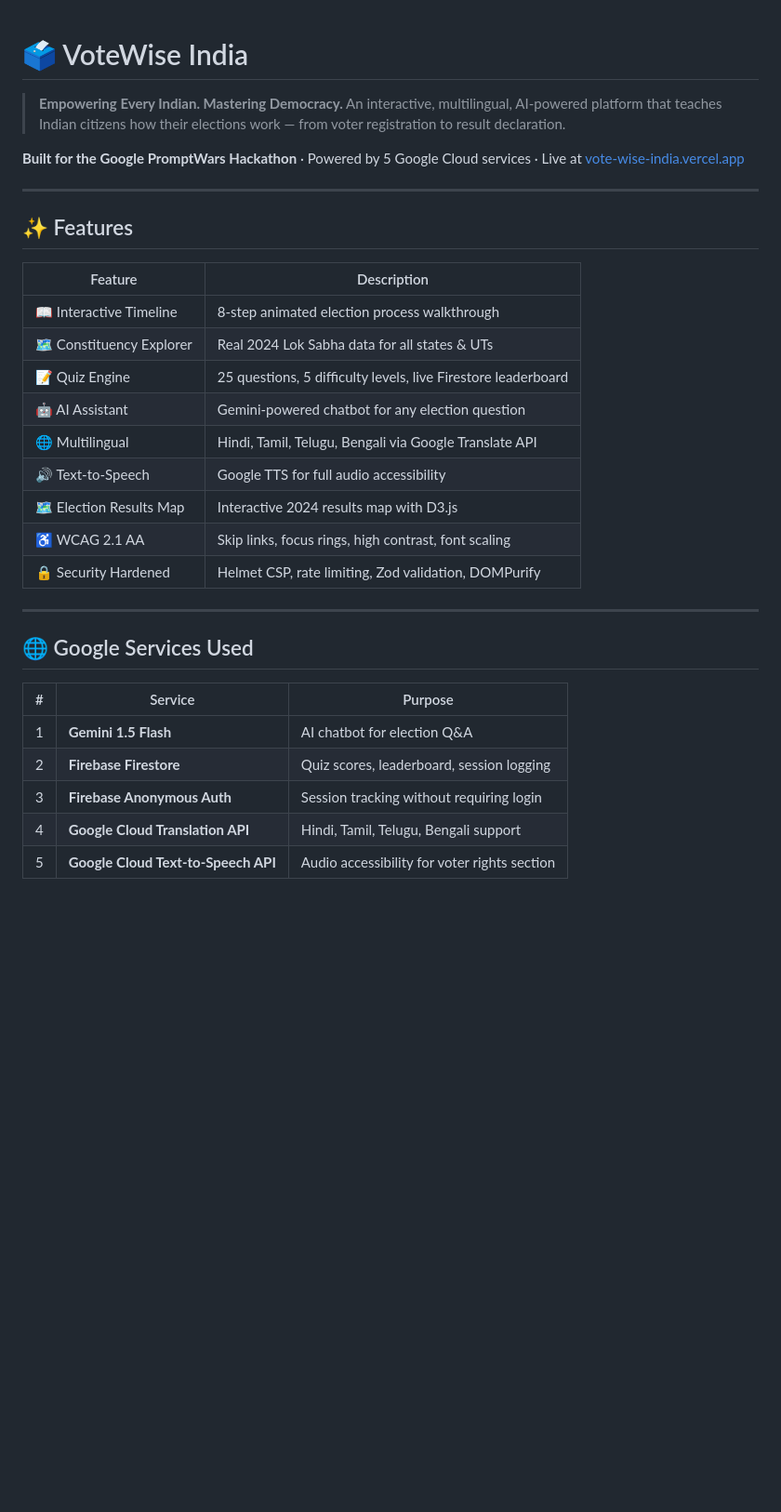
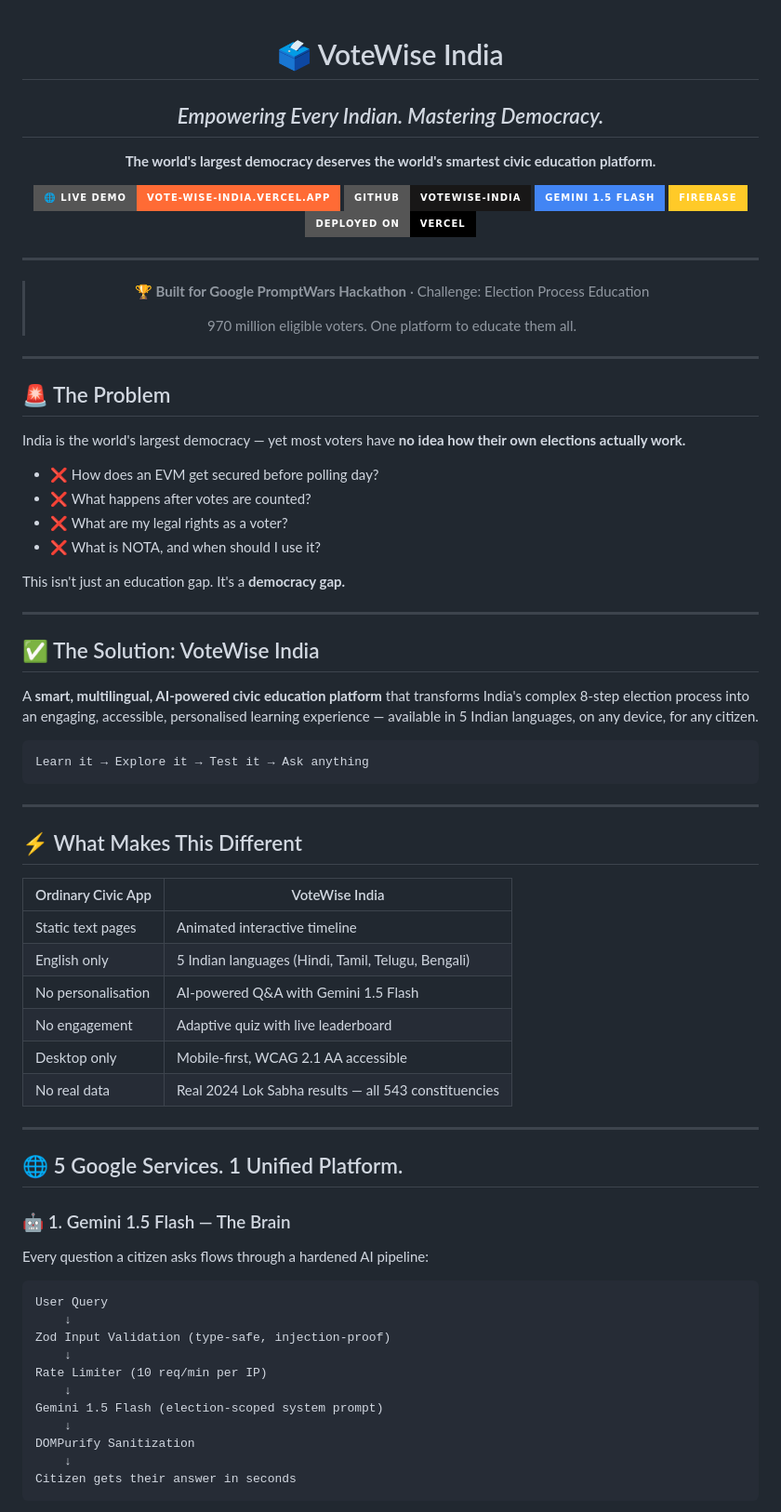
Before and after one commit to Viraj281105/VoteWise-India, a Markdown page: README.md, the part around one of its changes. Shown at 93% size. Drawn GitHub-style; badges without logos; blank space fills up the shorter version.

````diff
--- a/README.md
+++ b/README.md
@@ -1,34 +3,76 @@
 # 🗳️ VoteWise India
+## *Empowering Every Indian. Mastering Democracy.*
 
-> **Empowering Every Indian. Mastering Democracy.**
-> An interactive, multilingual, AI-powered platform that teaches Indian citizens how their elections work — from voter registration to result declaration.
+**The world's largest democracy deserves the world's smartest civic education platform.**
 
-**Built for the Google PromptWars Hackathon** · Powered by 5 Google Cloud services · Live at [vote-wise-india.vercel.app](https://vote-wise-india.vercel.app)
+[![Live Demo](https://img.shields.io/badge/🌐_LIVE_DEMO-vote--wise--india.vercel.app-FF6B35?style=for-the-badge)](https://vote-wise-india.vercel.app)
+[![GitHub](https://img.shields.io/badge/GitHub-VoteWise--India-181717?style=for-the-badge&logo=github)](https://github.com/Viraj281105/VoteWise-India)
+[![Gemini](https://img.shields.io/badge/Gemini_1.5_Flash-4285F4?style=for-the-badge&logo=google&logoColor=white)](https://aistudio.google.com)
+[![Firebase](https://img.shields.io/badge/Firebase-FFCA28?style=for-the-badge&logo=firebase&logoColor=black)](https://firebase.google.com)
+[![Vercel](https://img.shields.io/badge/Deployed_on-Vercel-000000?style=for-the-badge&logo=vercel)](https://vercel.com)
 
 ---
 
-## ✨ Features
+> 🏆 **Built for Google PromptWars Hackathon** · Challenge: Election Process Education
+>
+> 970 million eligible voters. One platform to educate them all.
 
-| Feature | Description |
-|---|---|
-| 📖 Interactive Timeline | 8-step animated election process walkthrough |
-| 🗺️ Constituency Explorer | Real 2024 Lok Sabha data for all states & UTs |
-| 📝 Quiz Engine | 25 questions, 5 difficulty levels, live Firestore leaderboard |
-| 🤖 AI Assistant | Gemini-powered chatbot for any election question |
-| 🌐 Multilingual | Hindi, Tamil, Telugu, Bengali via Google Translate API |
-| 🔊 Text-to-Speech | Google TTS for full audio accessibility |
-| 🗺️ Election Results Map | Interactive 2024 results map with D3.js |
-| ♿ WCAG 2.1 AA | Skip links, focus rings, high contrast, font scaling |
-| 🔒 Security Hardened | Helmet CSP, rate limiting, Zod validation, DOMPurify |
+</div>
 
 ---
 
-## 🌐 Google Services Used
+## 🚨 The Problem
 
-| # | Service | Purpose |
-|---|---------|---------|
-| 1 | **Gemini 1.5 Flash** | AI chatbot for election Q&A |
-| 2 | **Firebase Firestore** | Quiz scores, leaderboard, session logging |
-| 3 | **Firebase Anonymous Auth** | Session tracking without requiring login |
-| 4 | **Google Cloud Translation API** | Hindi, Tamil, Telugu, Bengali support |
-| 5 | **Google Cloud Text-to-Speech API** | Audio accessibility for voter rights section |
+India is the world's largest democracy — yet most voters have **no idea how their own elections actually work.**
+
+- ❌ How does an EVM get secured before polling day?
+- ❌ What happens after votes are counted?
+- ❌ What are my legal rights as a voter?
+- ❌ What is NOTA, and when should I use it?
+
+This isn't just an education gap. It's a **democracy gap.**
+
+---
+
+## ✅ The Solution: VoteWise India
+
+A **smart, multilingual, AI-powered civic education platform** that transforms India's complex 8-step election process into an engaging, accessible, personalised learning experience — available in 5 Indian languages, on any device, for any citizen.
+
+```
+Learn it → Explore it → Test it → Ask anything
+```
+
+---
+
+## ⚡ What Makes This Different
+
+| Ordinary Civic App | VoteWise India |
+|---|---|
+| Static text pages | Animated interactive timeline |
+| English only | 5 Indian languages (Hindi, Tamil, Telugu, Bengali) |
+| No personalisation | AI-powered Q&A with Gemini 1.5 Flash |
+| No engagement | Adaptive quiz with live leaderboard |
+| Desktop only | Mobile-first, WCAG 2.1 AA accessible |
+| No real data | Real 2024 Lok Sabha results — all 543 constituencies |
+
+---
+
+## 🌐 5 Google Services. 1 Unified Platform.
+
+### 🤖 1. Gemini 1.5 Flash — The Brain
+Every question a citizen asks flows through a hardened AI pipeline:
+
+```
+User Query
+    ↓
+Zod Input Validation (type-safe, injection-proof)
+    ↓
+Rate Limiter (10 req/min per IP)
+    ↓
+Gemini 1.5 Flash (election-scoped system prompt)
+    ↓
+DOMPurify Sanitization
+    ↓
+Citizen gets their answer in seconds
+```
+
````
Also changed, not shown: other parts of README.md (+172 -91 lines).
